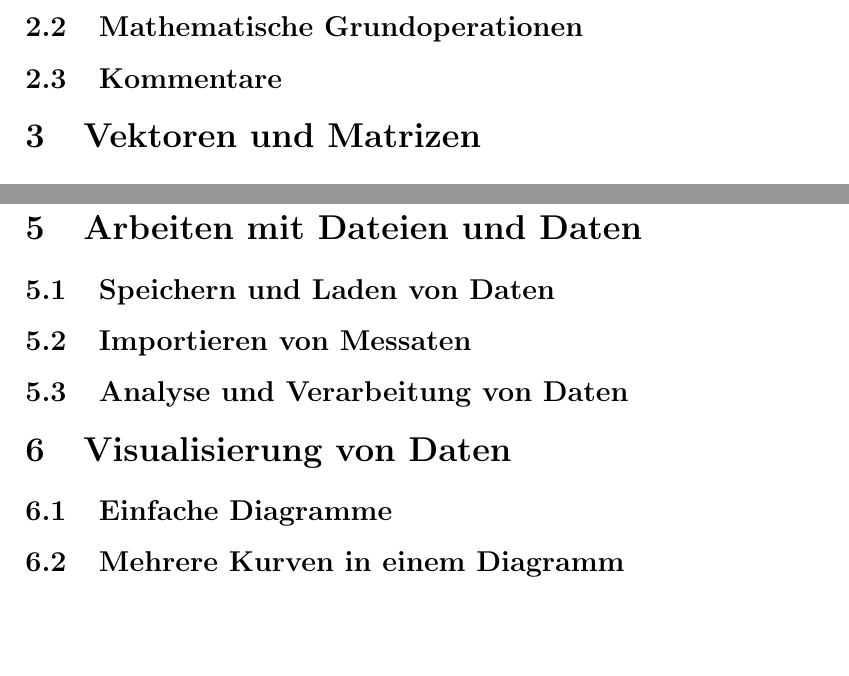
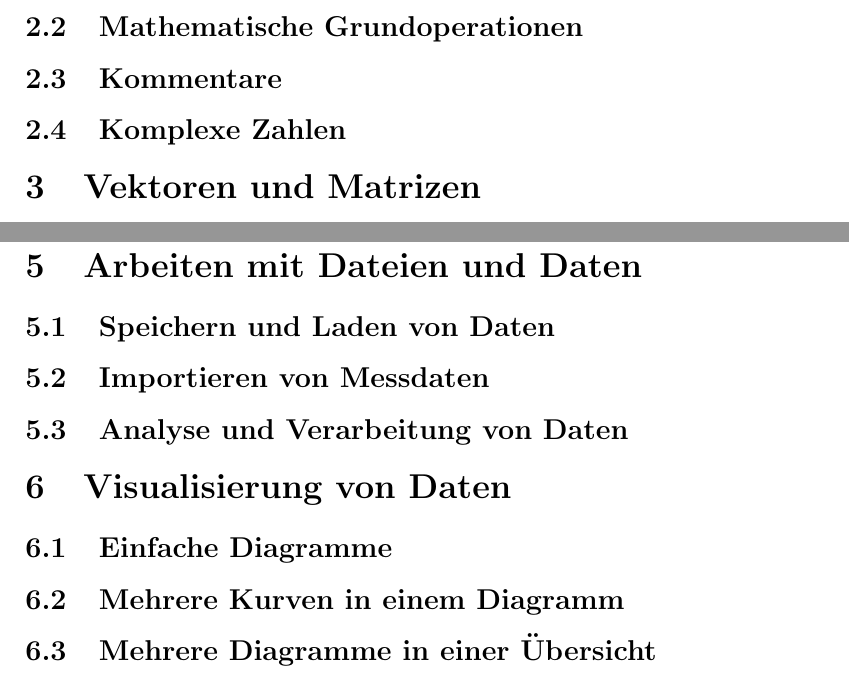
Before and after one commit to DryAged/MATLABSkript, a LaTeX document (main.tex): two parts of page 3 of 3, joined at a grey line, cut so that both start at the same text, the shorter picture padded with empty space. Compiled offline with pdfLaTeX.

Commit message:
Ergänzungen im Inhaltsverzeichnis

```diff
--- a/main.tex
+++ b/main.tex
@@ -25,6 +25,7 @@
         \subsection{Variablendeklaration}
         \subsection{Mathematische Grundoperationen}
         \subsection{Kommentare}
+        \subsection{Komplexe Zahlen}
     \section{Vektoren und Matrizen}
         \subsection{Erstellen von Vektoren und Matrizen}
         \subsection{Zugriff auf Elemente und Indizierung}
@@ -36,11 +37,12 @@
         \subsection{Schleifen}
     \section{Arbeiten mit Dateien und Daten}
         \subsection{Speichern und Laden von Daten}
-        \subsection{Importieren von Messaten}
+        \subsection{Importieren von Messdaten}
         \subsection{Analyse und Verarbeitung von Daten}
     \section{Visualisierung von Daten}
         \subsection{Einfache Diagramme}
         \subsection{Mehrere Kurven in einem Diagramm}
+        \subsection{Mehrere Diagramme in einer Übersicht}
         \subsection{Grafische Anpassungen}
     \section{Anhang}
         \subsection{Dokumentation in MATLAB}
```
Also changed, not shown: main.pdf, 5 other files.
